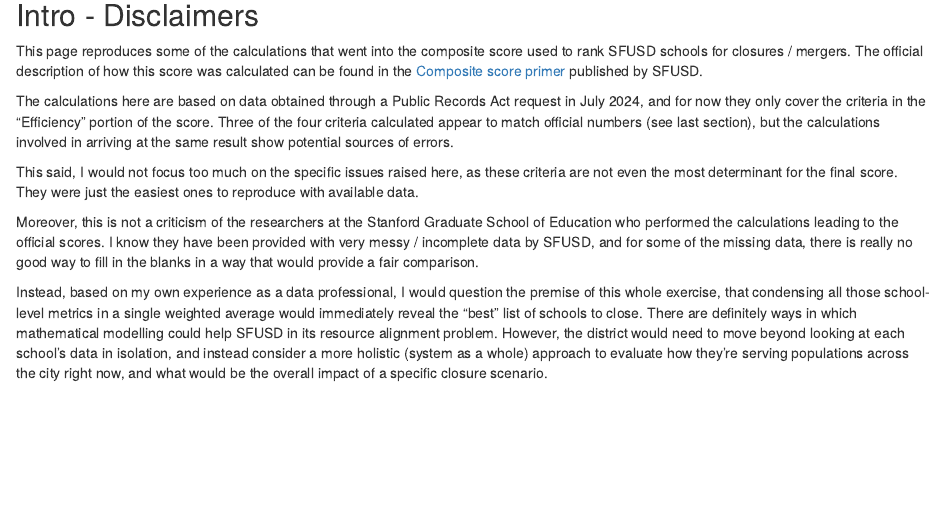
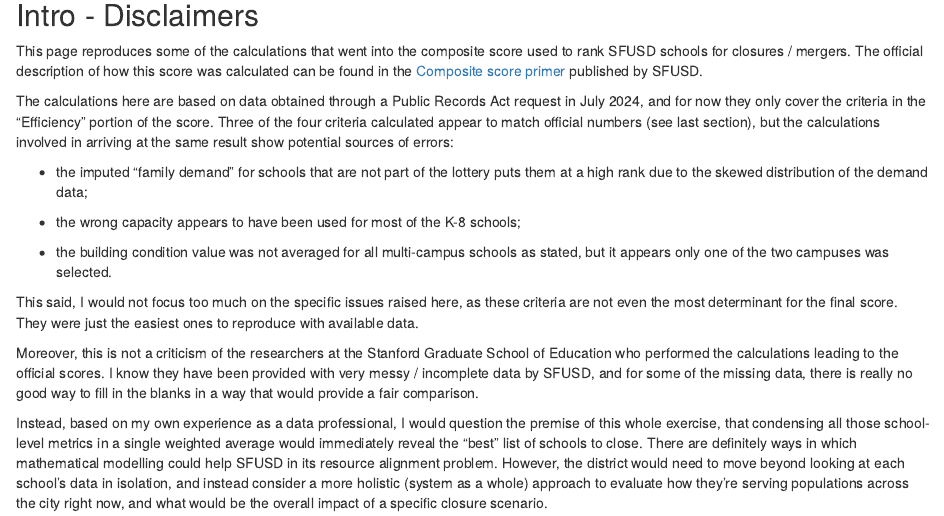
Before and after one commit to pmarchand1/sfusd_data, an R Markdown document (calc_score_eff.Rmd): the page in a window 1100 px wide, from 290 px down. The pictures show the output file calc_score_eff.html that the author committed with the source, opened offline.

Commit message:
Update calc_score_eff

```diff
--- a/calc_score_eff.Rmd
+++ b/calc_score_eff.Rmd
@@ -21,7 +21,13 @@ knitr::opts_chunk$set(echo = TRUE, message = FALSE, warning = FALSE)
 
 This page reproduces some of the calculations that went into the composite score used to rank SFUSD schools for closures / mergers. The official description of how this score was calculated can be found in the [Composite score primer](https://drive.google.com/file/d/1hYPK932n-HWLnhpx3qQIXCh9RtBsLUjZ/view?usp=sharing) published by SFUSD.
 
-The calculations here are based on data obtained through a Public Records Act request in July 2024, and for now they only cover the criteria in the "Efficiency" portion of the score. Three of the four criteria calculated appear to match official numbers (see last section), but the calculations involved in arriving at the same result show potential sources of errors.
+The calculations here are based on data obtained through a Public Records Act request in July 2024, and for now they only cover the criteria in the "Efficiency" portion of the score. Three of the four criteria calculated appear to match official numbers (see last section), but the calculations involved in arriving at the same result show potential sources of errors:
+
+- the imputed "family demand" for schools that are not part of the lottery puts them at a high rank due to the skewed distribution of the demand data;
+
+- the wrong capacity appears to have been used for most of the K-8 schools;
+
+- the building condition value was not averaged for all multi-campus schools as stated, but it appears only one of the two campuses was selected.
 
 This said, I would not focus too much on the specific issues raised here, as these criteria are not even the most determinant for the final score. They were just the easiest ones to reproduce with available data.
 
```
Also changed, not shown: calc_score_eff.html.
